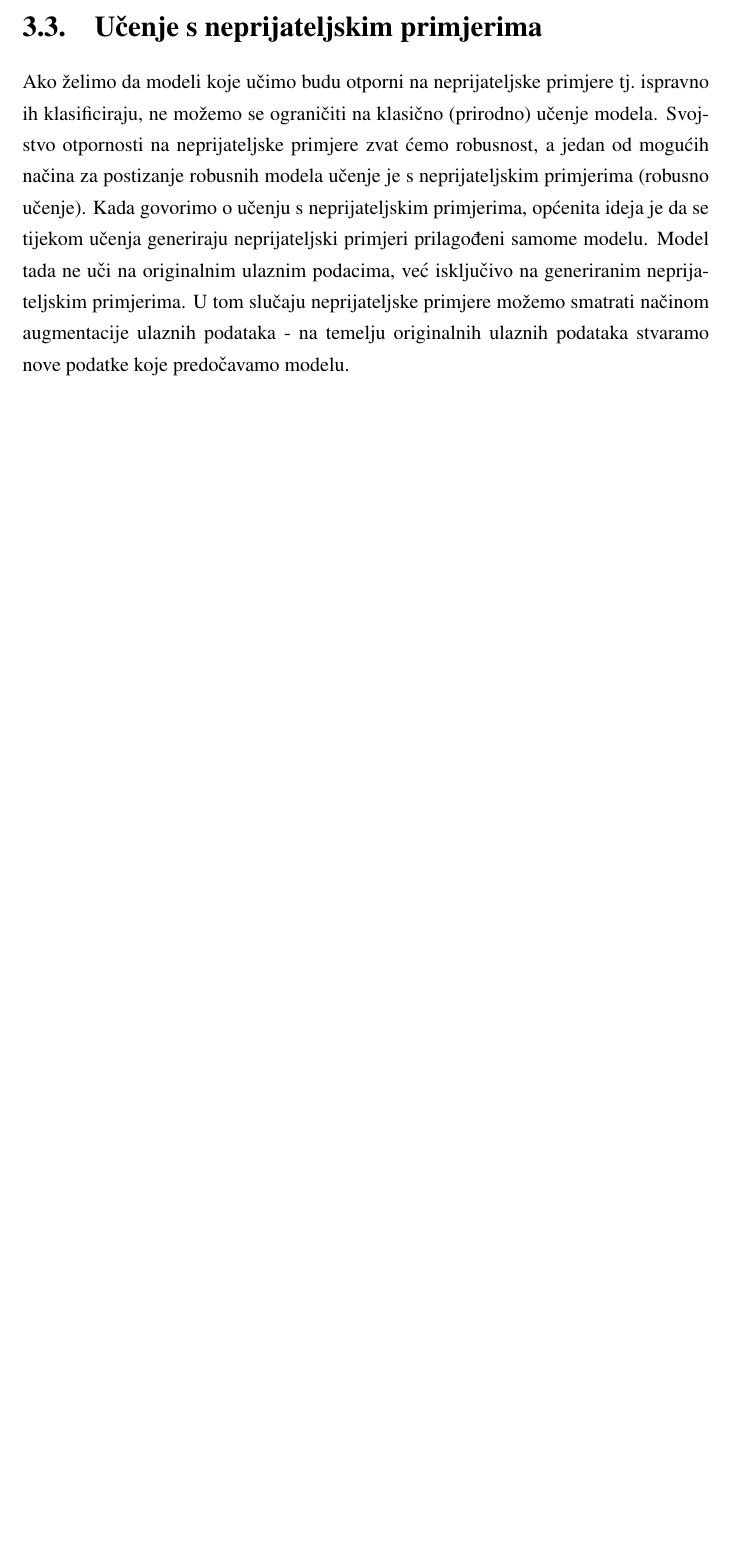
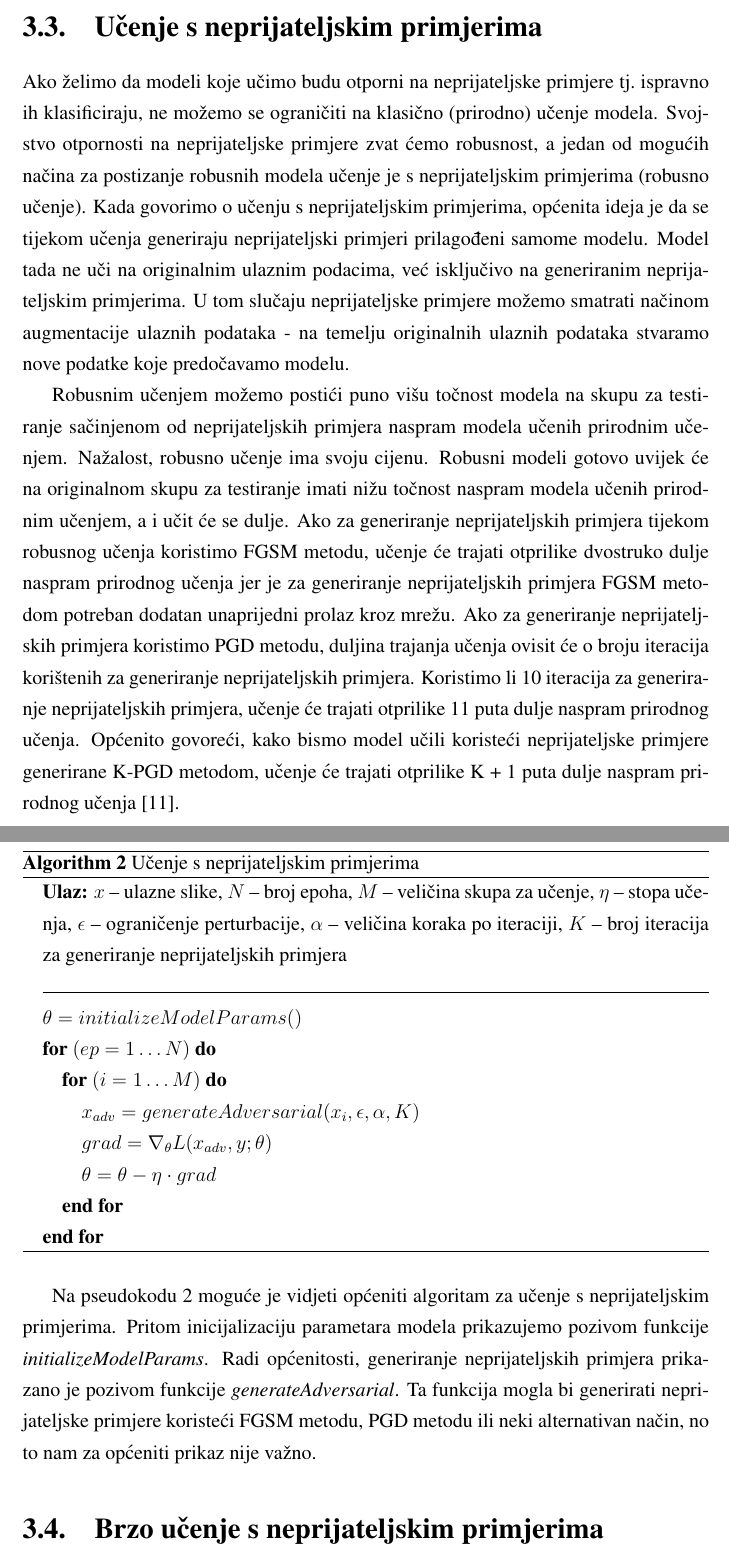
Before and after one commit to DomJamb/Zavrsni-rad-R, a LaTeX thesis (Dokumentacija/zavrsni.tex): part of page 19 of 23 before the commit and two parts of pages 19 and 20 of 24 after it, the two joined at a grey line, cut so that both start at the same text, the shorter picture padded with empty space. Compiled offline with pdfLaTeX.

Commit message:
adv training

```diff
--- a/Dokumentacija/zavrsni.tex
+++ b/Dokumentacija/zavrsni.tex
@@ -442,6 +444,42 @@ Svojstvo otpornosti na neprijateljske primjere zvat ćemo robusnost, a jedan od
 Kada govorimo o učenju s neprijateljskim primjerima, općenita ideja je da se tijekom učenja generiraju neprijateljski primjeri prilagođeni samome modelu.
 Model tada ne uči na originalnim ulaznim podacima, već isključivo na generiranim neprijateljskim primjerima.
 U tom slučaju neprijateljske primjere možemo smatrati načinom augmentacije ulaznih podataka - na temelju originalnih ulaznih podataka stvaramo nove podatke koje predočavamo modelu.
+
+Robusnim učenjem možemo postići puno višu točnost modela na skupu za testiranje sačinjenom od neprijateljskih primjera naspram modela učenih prirodnim učenjem.
+Nažalost, robusno učenje ima svoju cijenu. Robusni modeli gotovo uvijek će na originalnom skupu za testiranje imati nižu točnost naspram modela učenih prirodnim učenjem,
+a i učit će se dulje. Ako za generiranje neprijateljskih primjera tijekom robusnog učenja koristimo FGSM metodu, učenje će trajati otprilike dvostruko dulje naspram prirodnog učenja
+jer je za generiranje neprijateljskih primjera FGSM metodom potreban dodatan unaprijedni prolaz kroz mrežu.
+Ako za generiranje neprijateljskih primjera koristimo PGD metodu, duljina trajanja učenja ovisit će o broju iteracija korištenih za generiranje neprijateljskih primjera.
+Koristimo li 10 iteracija za generiranje neprijateljskih primjera, učenje će trajati otprilike 11 puta dulje naspram prirodnog učenja.
+Općenito govoreći, kako bismo model učili koristeći neprijateljske primjere generirane K-PGD metodom, učenje će trajati otprilike K + 1 puta dulje naspram prirodnog učenja~\cite{shafahi2019adversarial}.
+
+\pagebreak
+
+\begin{algorithm}
+    \caption{Učenje s neprijateljskim primjerima}
+    \label{algo:adv_learning}
+    \begin{algorithmic}
+        \STATE{\textbf{Ulaz:} $x$ -- ulazne slike, $N$ -- broj epoha, $M$ -- veličina skupa za učenje, $\eta$ -- stopa učenja, $\epsilon$ -- ograničenje perturbacije, $\alpha$ -- veličina koraka po iteraciji, $K$ -- broj iteracija za generiranje neprijateljskih primjera}
+        \\\hrulefill
+        \STATE{$\theta = initializeModelParams()$}
+        \FOR{$(ep = 1 \dots N)$}
+            \FOR{$(i = 1 \dots M)$}
+                \STATE{$x_{adv} = generateAdversarial(x_{i}, \epsilon, \alpha, K)$}
+                \STATE{$grad = \nabla_{\theta}L(x_{adv},y;\theta)$}
+                \STATE{$\theta = \theta - \eta \cdot grad$}
+            \ENDFOR
+        \ENDFOR
+    \end{algorithmic}
+\end{algorithm}
+
+Na pseudokodu~\ref{algo:adv_learning} moguće je vidjeti općeniti algoritam za učenje s neprijateljskim primjerima.
+Pritom inicijalizaciju parametara modela prikazujemo pozivom funkcije \textit{initializeModelParams}.
+Radi općenitosti, generiranje neprijateljskih primjera prikazano je pozivom funkcije \textit{generateAdversarial}.
+Ta funkcija mogla bi generirati neprijateljske primjere koristeći FGSM metodu, PGD metodu ili neki alternativan način, no to nam za općeniti prikaz nije važno.
+
+\section{Brzo učenje s neprijateljskim primjerima}
+
+
 
 \chapter{Zaključak}
 Zaključak.
```
Also changed, not shown: Dokumentacija/zavrsni.pdf, Dokumentacija/zavrsni.tex (26 more changed lines).
